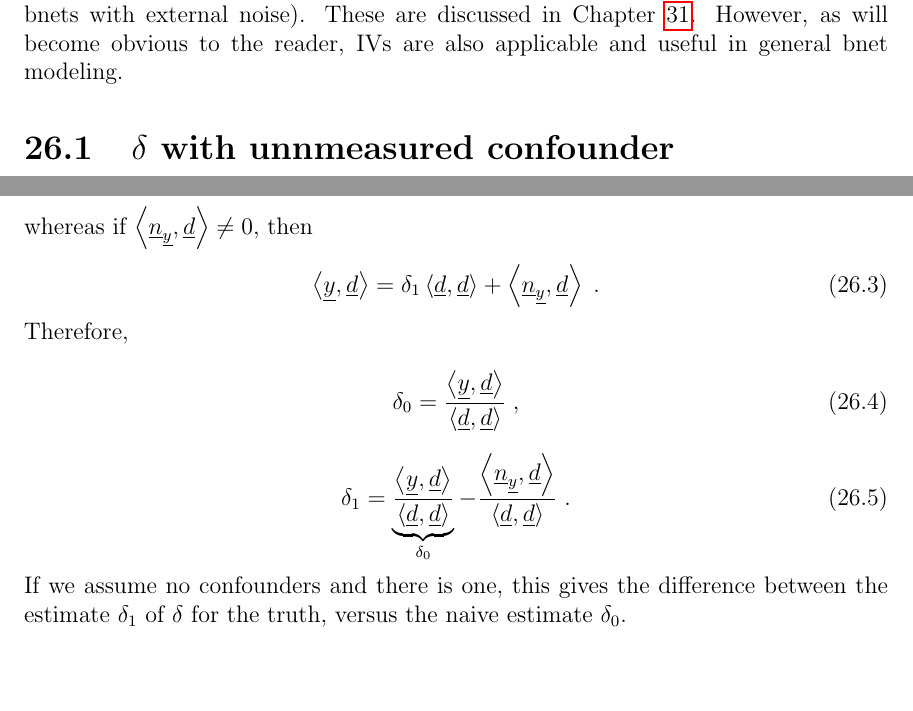
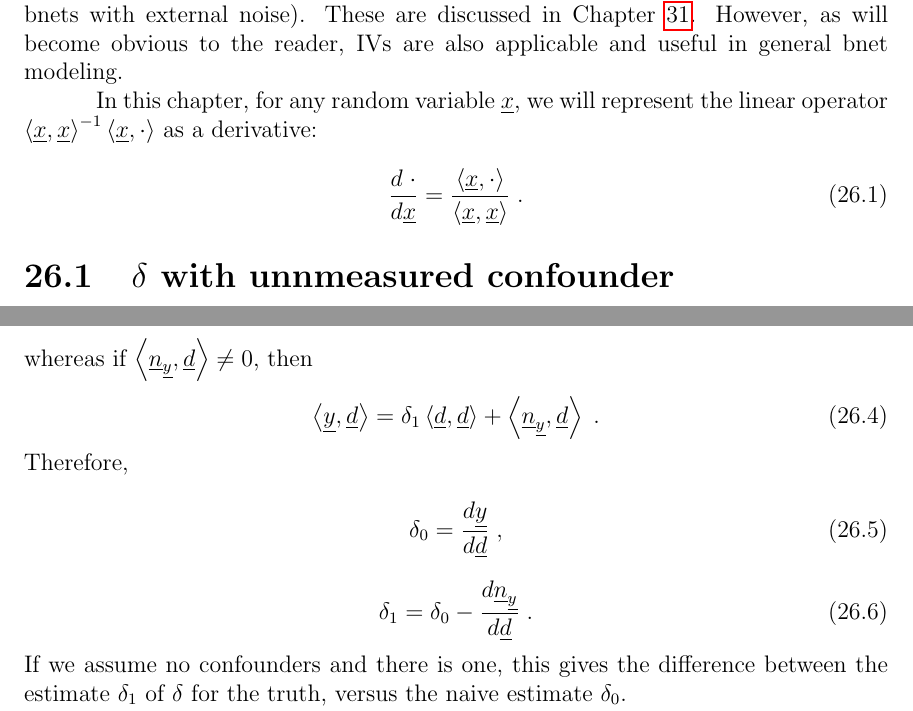
Before and after one commit to rrtucci/Bayesuvius, a LaTeX thesis (main.tex, which reads instrumental/instrumental.tex): two parts of pages 163 and 164 of 399 before the commit and two parts of pages 163 and 164 of 400 after it, joined at a grey line, cut so that both start at the same text, the shorter picture padded with empty space. Compiled offline with pdfLaTeX.

Commit message:
Improved section on Linear Regression

```diff
--- a/instrumental/instrumental.tex
+++ b/instrumental/instrumental.tex
@@ -42,6 +42,21 @@ also applicable
 and useful
 in general bnet modeling.
 
+In this
+chapter,
+for any random
+variable $\rvx$, we will represent
+the linear
+operator
+$\av{\rvx, \rvx}^{-1}\av{\rvx, \cdot}
+$ as a derivative:
+
+\beq
+\frac{d\;\cdot}{d\rvx}=
+\frac{\av{\rvx, \cdot}}
+{\av{\rvx, \rvx}}
+\;.
+\eeq
 
 
 \section{$\delta$ with unnmeasured confounder}
@@ -93,15 +108,15 @@ Therefore,
 
 
 \beq
-\delta_0 = \frac{\av{\rvy, \rvd}}{\av{\rvd, \rvd}}
+\delta_0 = \frac{d\rvy}{d\rvd}
 \;,
 \eeq
 
 \beq
 \delta_1 =
-\underbrace{\frac{\av{\rvy, \rvd}}{\av{\rvd, \rvd}}}_{\delta_0}
+\delta_0
 -
-\frac{\av{\rvn_\rvy, \rvd}}{\av{\rvd, \rvd}}
+\frac{d\rvn_\rvy}{d\rvd}
 \;.
 \eeq
 If we assume no confounders
```
Also changed, not shown: main.tex (+1 -1 lines), instrumental/slope-delta.png (added), instrumental/slope-delta.svg (added), instrumental/instrumental.tex (22 more changed lines).
